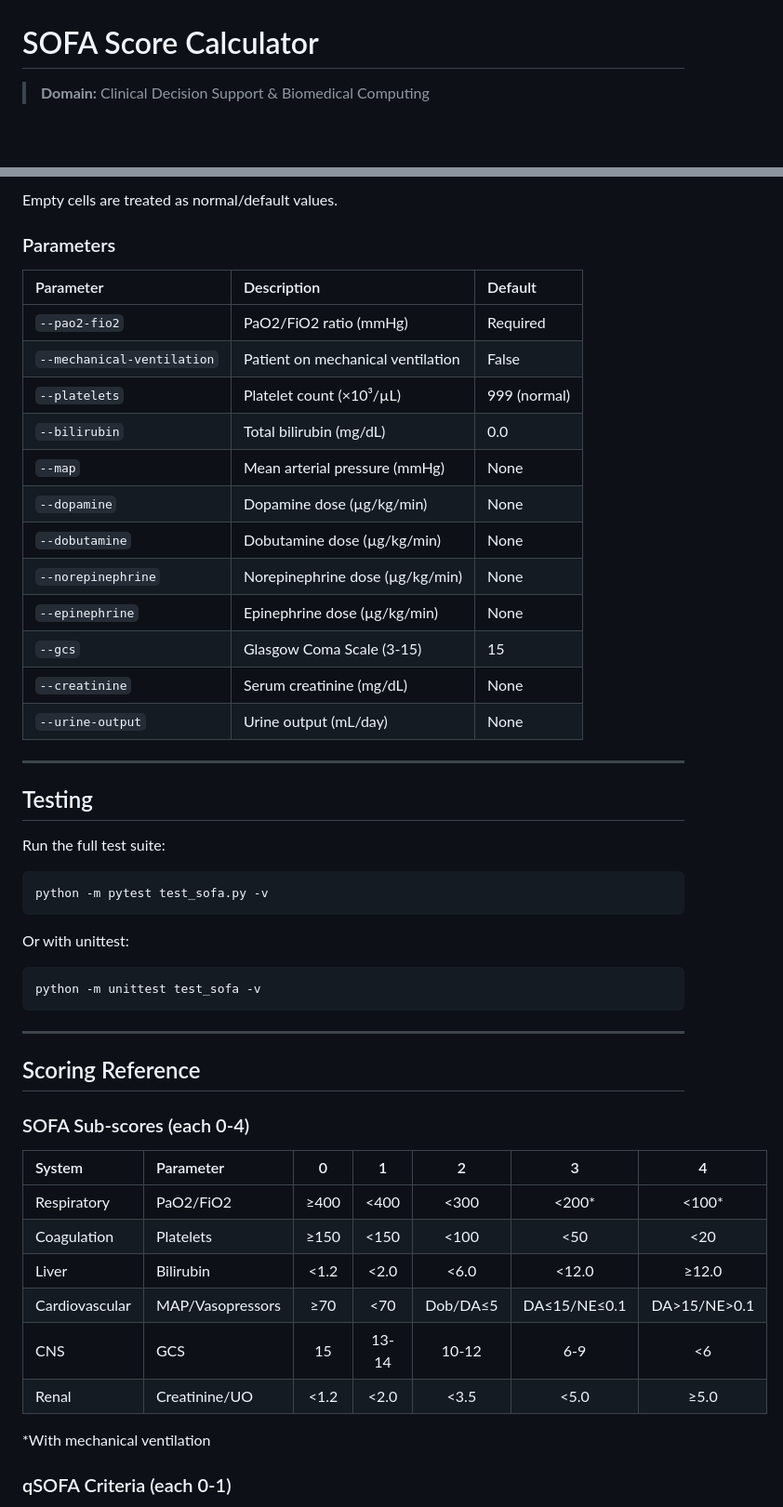
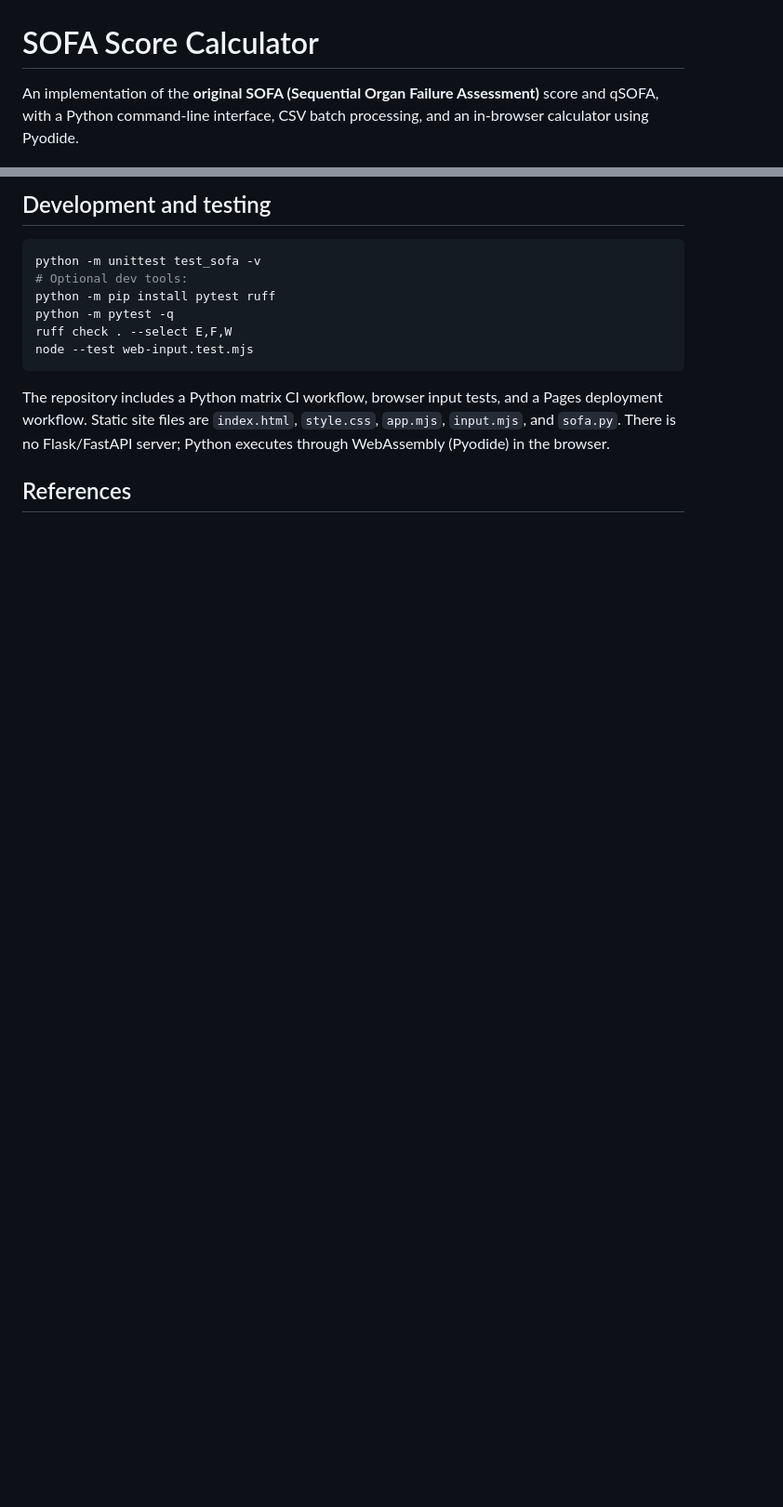
Before and after one commit to abusuraihsakhri/sofa-score-calculator, a Markdown page: README.md, 2 parts joined by grey strips. Shown at 93% size. Drawn GitHub-style; blank space fills up the shorter version.

````diff
--- a/README.md
+++ b/README.md
@@ -1,4 +1,4 @@
 # SOFA Score Calculator
 
-> **Domain:** Clinical Decision Support & Biomedical Computing
+An implementation of the **original SOFA (Sequential Organ Failure Assessment)** score and qSOFA, with a Python command-line interface, CSV batch processing, and an in-browser calculator using Pyodide.
 
@@ -87,54 +63,15 @@ Input CSV must include column headers matching the parameter names:
-Empty cells are treated as normal/default values.
-
-### Parameters
-
-| Parameter | Description | Default |
-|:----------|:------------|:--------|
-| `--pao2-fio2` | PaO2/FiO2 ratio (mmHg) | Required |
-| `--mechanical-ventilation` | Patient on mechanical ventilation | False |
-| `--platelets` | Platelet count (×10³/µL) | 999 (normal) |
-| `--bilirubin` | Total bilirubin (mg/dL) | 0.0 |
-| `--map` | Mean arterial pressure (mmHg) | None |
-| `--dopamine` | Dopamine dose (µg/kg/min) | None |
-| `--dobutamine` | Dobutamine dose (µg/kg/min) | None |
-| `--norepinephrine` | Norepinephrine dose (µg/kg/min) | None |
-| `--epinephrine` | Epinephrine dose (µg/kg/min) | None |
-| `--gcs` | Glasgow Coma Scale (3-15) | 15 |
-| `--creatinine` | Serum creatinine (mg/dL) | None |
-| `--urine-output` | Urine output (mL/day) | None |
-
----
-
-## Testing
-
-Run the full test suite:
-
-```bash
-python -m pytest test_sofa.py -v
-```
-
-Or with unittest:
+## Development and testing
 
 ```bash
 python -m unittest test_sofa -v
+# Optional dev tools:
+python -m pip install pytest ruff
+python -m pytest -q
+ruff check . --select E,F,W
+node --test web-input.test.mjs
 ```
 
----
+The repository includes a Python matrix CI workflow, browser input tests, and a Pages deployment workflow. Static site files are `index.html`, `style.css`, `app.mjs`, `input.mjs`, and `sofa.py`. There is no Flask/FastAPI server; Python executes through WebAssembly (Pyodide) in the browser.
 
-## Scoring Reference
+## References
 
-### SOFA Sub-scores (each 0-4)
-
-| System | Parameter | 0 | 1 | 2 | 3 | 4 |
-|:-------|:----------|:-:|:-:|:-:|:-:|:-:|
-| Respiratory | PaO2/FiO2 | ≥400 | <400 | <300 | <200* | <100* |
-| Coagulation | Platelets | ≥150 | <150 | <100 | <50 | <20 |
-| Liver | Bilirubin | <1.2 | <2.0 | <6.0 | <12.0 | ≥12.0 |
-| Cardiovascular | MAP/Vasopressors | ≥70 | <70 | Dob/DA≤5 | DA≤15/NE≤0.1 | DA>15/NE>0.1 |
-| CNS | GCS | 15 | 13-14 | 10-12 | 6-9 | <6 |
-| Renal | Creatinine/UO | <1.2 | <2.0 | <3.5 | <5.0 | ≥5.0 |
-
-*With mechanical ventilation
-
-### qSOFA Criteria (each 0-1)
-
````
Also changed, not shown: other parts of README.md (+42 -87 lines).
